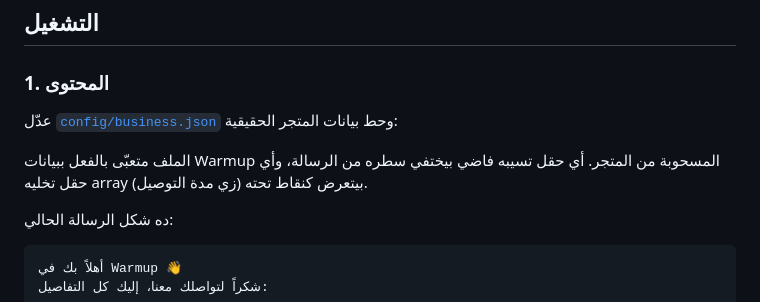
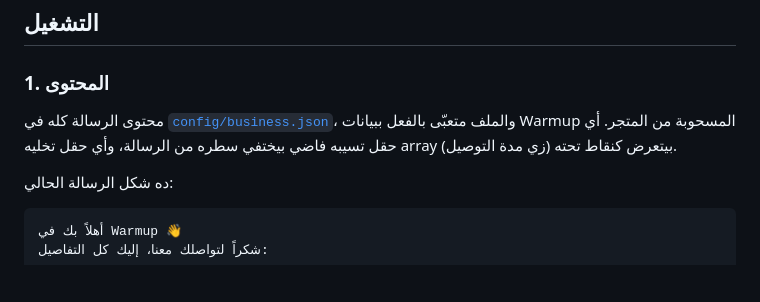
Before and after one commit to mtareq1231-sudo/my-claude, a Markdown page: README.md, the part around the change. Rendered like a GitHub page; blank space fills up the shorter version.

Commit message:
Drop a stale line from the README's content section
Co-Authored-By: Claude Opus 5 <noreply@anthropic.com>
Claude-Session: https://claude.ai/code/session_018GEDJ1pPYoWGLwnQuiFsiJ

```diff
--- a/README.md
+++ b/README.md
@@ -17,9 +17,8 @@
 
 ### 1. المحتوى
 
-عدّل [`config/business.json`](config/business.json) وحط بيانات المتجر الحقيقية:
-
-الملف متعبّى بالفعل ببيانات Warmup المسحوبة من المتجر. أي حقل تسيبه فاضي بيختفي
+محتوى الرسالة كله في [`config/business.json`](config/business.json)، والملف متعبّى
+بالفعل ببيانات Warmup المسحوبة من المتجر. أي حقل تسيبه فاضي بيختفي
 سطره من الرسالة، وأي حقل تخليه array بيتعرض كنقاط تحته (زي مدة التوصيل).
 
 ده شكل الرسالة الحالي:
```
